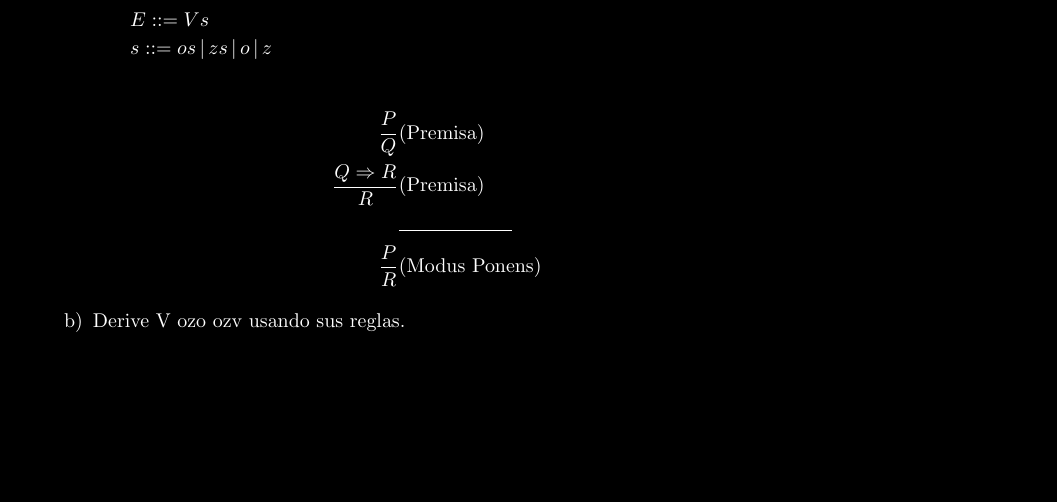
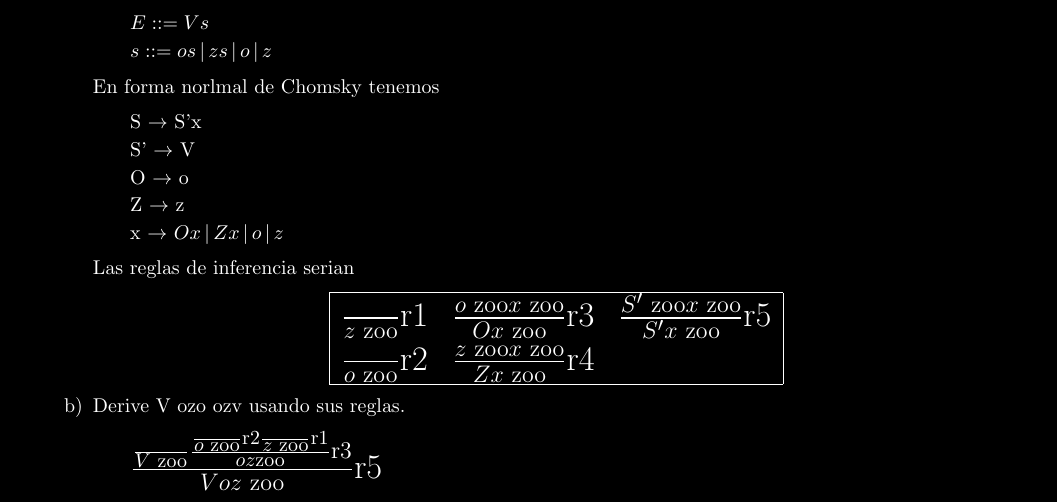
Before and after one commit to Edgar888/TareaExamen, a LaTeX problem sheet (ExamenParcial01.tex): part of page 1 of 5, cut so that both start at the same text, the shorter picture padded with empty space. Compiled offline with pdfLaTeX.

Commit message:
Ejercicio 1 terminada

```diff
--- a/ExamenParcial01.tex
+++ b/ExamenParcial01.tex
@@ -17,6 +17,8 @@
 \usetikzlibrary{calc,arrows}
 \usepackage{multicol}
 \usepackage{lipsum}
+\usepackage{multirow}
+
 
 \usepackage{amsmath}
 
@@ -88,14 +90,39 @@
                     \end{itemize}
                 \end{center}
 
-                \begin{align*}
-                    \frac{P}{Q} & \text{(Premisa)} \\
-                    \frac{Q \Rightarrow R}{R} & \text{(Premisa)}\\
-                    &\rule{2cm}{0.1pt}&\\
-                    \frac{P}{R}&\text{(Modus Ponens)}
-                \end{align*}
+                En forma norlmal de Chomsky tenemos
+                \begin{center}
+                    \begin{itemize}
+                        \item[ ] S $\rightarrow$ S'x
+                        \item[ ] S' $\rightarrow$ V
+                        \item[ ] O $\rightarrow$ o
+                        \item[ ] Z $\rightarrow$ z
+                        \item[ ] x $\rightarrow$ $ Ox \,|\, Zx \,|\, o \,|\, z $
+                    \end{itemize}
+                \end{center}
+
+                Las reglas de inferencia serian
+                \begin{center}
+                \LARGE
+                    \begin{tabular}{|c c c|}
+                        \hline
+                        $\frac{}{z \text{ zoo}} \text{r1}$ & $\frac{o \text{ zoo} x \text{ zoo}}{Ox \text{ zoo}} \text{r3}$ & $\frac{S' \text{ zoo} x \text{ zoo}}{S'x \text{ zoo}} \text{r5}$ \\
+                        $\frac{}{o \text{ zoo}} \text{r2}$ & $\frac{z \text{ zoo} x \text{ zoo}}{Zx \text{ zoo}} \text{r4}$ &  \\
+                        \hline
+                    \end{tabular}
+                \end{center}
 
                 \item[b)] Derive V ozo ozv usando sus reglas.
+                    \begin{center}
+                    \LARGE
+                        \begin{itemize}
+                            %\item  $\frac{{V \text{ zoo} \frac{}{o \text{zoo} z \text{zoo}}\text{r1}}{oz \text{zoo}\text{r1}}} \text{r5}} {Voz \text{ zoo}} \text{r5}$
+
+                            \item[ ] $\frac{\frac{}{V \text{ zoo}} \frac{\frac{}{o \text{ zoo}}\text{r2} \frac{}{z \text{ zoo}}\text{r1}}{oz \text{zoo}} \text{r3}} {Voz \text{ zoo}} \text{r5}$
+                        \end{itemize}
+
+
+                    \end{center}
                 \item[c)] Enuncie el principio de induccion estructural para el juicio ozv y utilicelo para demostrar que: si w ozv entonces $\exists u \in {o, z}+ (w = V u)$\\
 
                 Si w = "V", entonces $\exists$u $\in$ o, z (w = V u).\\
```
Also changed, not shown: ExamenParcial01.pdf, 1 other file.
